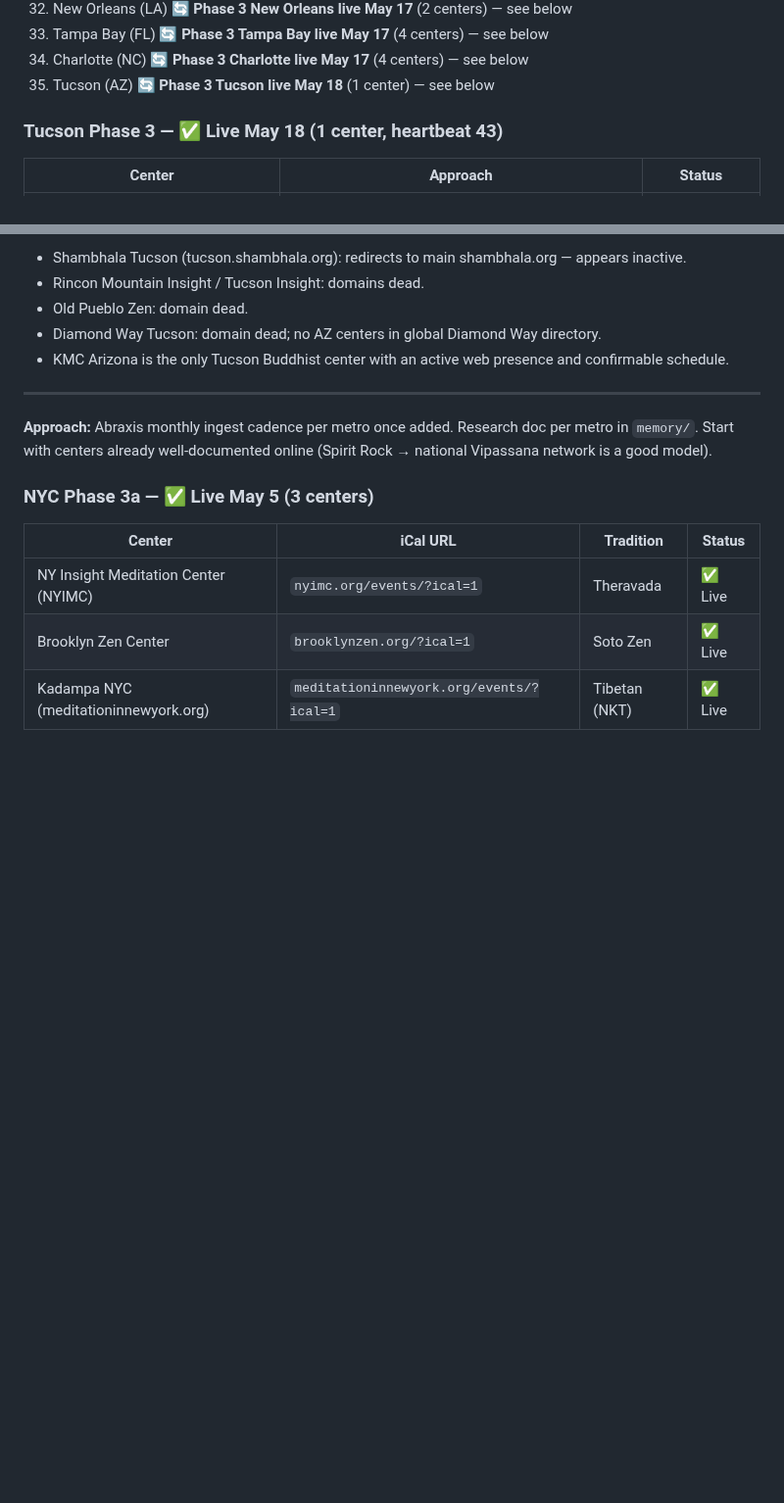
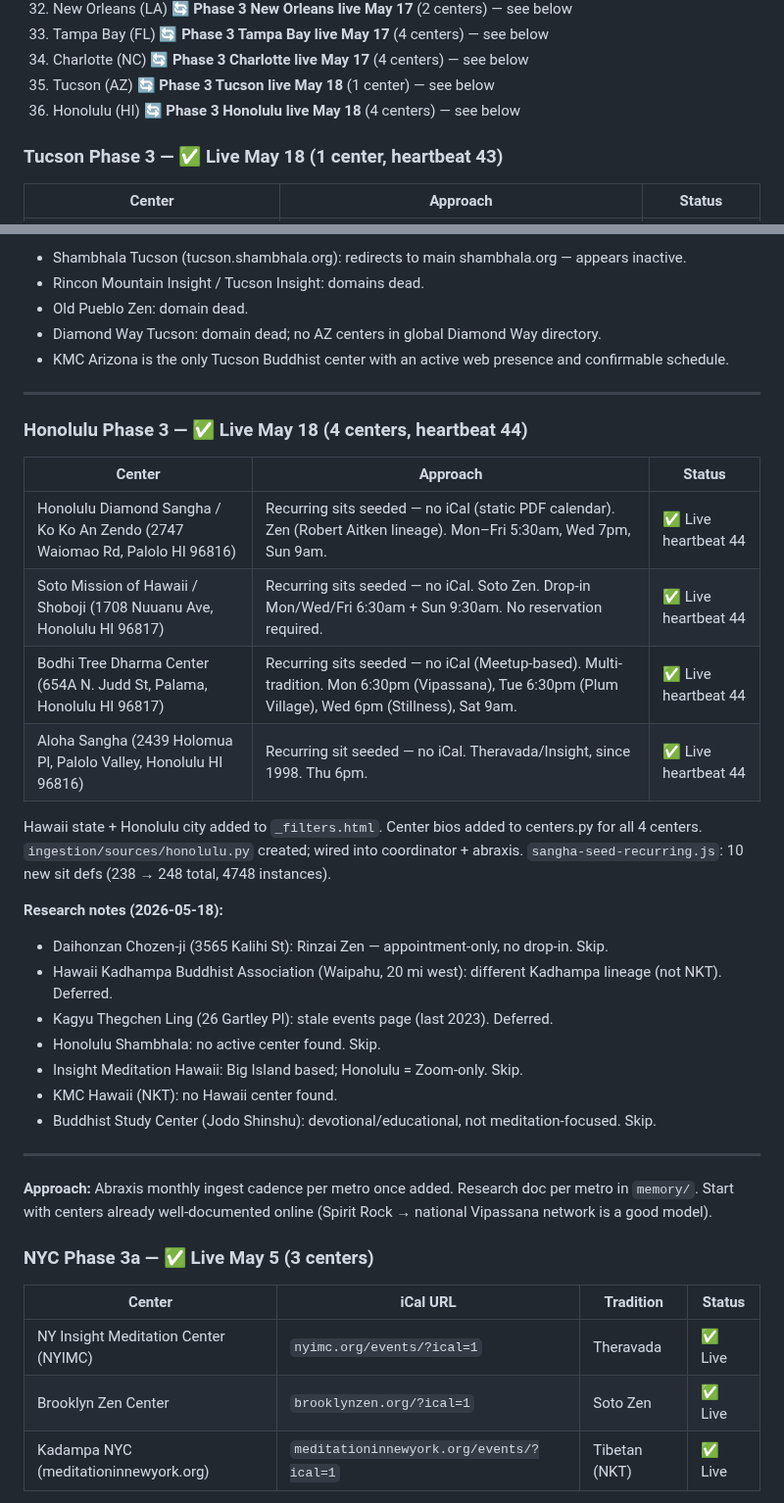
Before and after one commit to austinweisgrau/sanghacalendar, a Markdown page: ROADMAP.md, 2 parts joined by grey strips. Shown at 98% size. Rendered like a GitHub page; blank space fills up the shorter version.

Commit message:
Update ROADMAP.md for Honolulu Phase 3 (heartbeat 44)
Co-Authored-By: Claude Sonnet 4.6 <noreply@anthropic.com>

```diff
--- a/ROADMAP.md
+++ b/ROADMAP.md
@@ -153,6 +153,7 @@ Candidate metros (rough priority):
 33. Tampa Bay (FL) 🔄 **Phase 3 Tampa Bay live May 17** (4 centers) — see below
 34. Charlotte (NC) 🔄 **Phase 3 Charlotte live May 17** (4 centers) — see below
 35. Tucson (AZ) 🔄 **Phase 3 Tucson live May 18** (1 center) — see below
+36. Honolulu (HI) 🔄 **Phase 3 Honolulu live May 18** (4 centers) — see below
 
 ### Tucson Phase 3 — ✅ Live May 18 (1 center, heartbeat 43)
 
@@ -170,6 +171,31 @@ Center bio added to centers.py. `ingestion/sources/tucson.py` created.
 - Old Pueblo Zen: domain dead.
 - Diamond Way Tucson: domain dead; no AZ centers in global Diamond Way directory.
 - KMC Arizona is the only Tucson Buddhist center with an active web presence and confirmable schedule.
+
+---
+
+### Honolulu Phase 3 — ✅ Live May 18 (4 centers, heartbeat 44)
+
+| Center | Approach | Status |
+|--------|----------|--------|
+| Honolulu Diamond Sangha / Ko Ko An Zendo (2747 Waiomao Rd, Palolo HI 96816) | Recurring sits seeded — no iCal (static PDF calendar). Zen (Robert Aitken lineage). Mon–Fri 5:30am, Wed 7pm, Sun 9am. | ✅ Live heartbeat 44 |
+| Soto Mission of Hawaii / Shoboji (1708 Nuuanu Ave, Honolulu HI 96817) | Recurring sits seeded — no iCal. Soto Zen. Drop-in Mon/Wed/Fri 6:30am + Sun 9:30am. No reservation required. | ✅ Live heartbeat 44 |
+| Bodhi Tree Dharma Center (654A N. Judd St, Palama, Honolulu HI 96817) | Recurring sits seeded — no iCal (Meetup-based). Multi-tradition. Mon 6:30pm (Vipassana), Tue 6:30pm (Plum Village), Wed 6pm (Stillness), Sat 9am. | ✅ Live heartbeat 44 |
+| Aloha Sangha (2439 Holomua Pl, Palolo Valley, Honolulu HI 96816) | Recurring sit seeded — no iCal. Theravada/Insight, since 1998. Thu 6pm. | ✅ Live heartbeat 44 |
+
+Hawaii state + Honolulu city added to `_filters.html`.
+Center bios added to centers.py for all 4 centers.
+`ingestion/sources/honolulu.py` created; wired into coordinator + abraxis.
+`sangha-seed-recurring.js`: 10 new sit defs (238 → 248 total, 4748 instances).
+
+**Research notes (2026-05-18):**
+- Daihonzan Chozen-ji (3565 Kalihi St): Rinzai Zen — appointment-only, no drop-in. Skip.
+- Hawaii Kadhampa Buddhist Association (Waipahu, 20 mi west): different Kadhampa lineage (not NKT). Deferred.
+- Kagyu Thegchen Ling (26 Gartley Pl): stale events page (last 2023). Deferred.
+- Honolulu Shambhala: no active center found. Skip.
+- Insight Meditation Hawaii: Big Island based; Honolulu = Zoom-only. Skip.
+- KMC Hawaii (NKT): no Hawaii center found.
+- Buddhist Study Center (Jodo Shinshu): devotional/educational, not meditation-focused. Skip.
 
 ---
 
```
